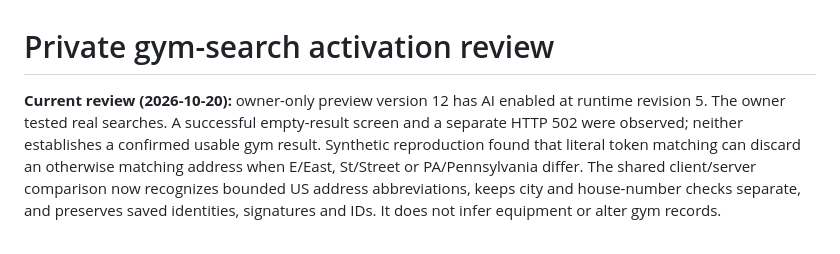
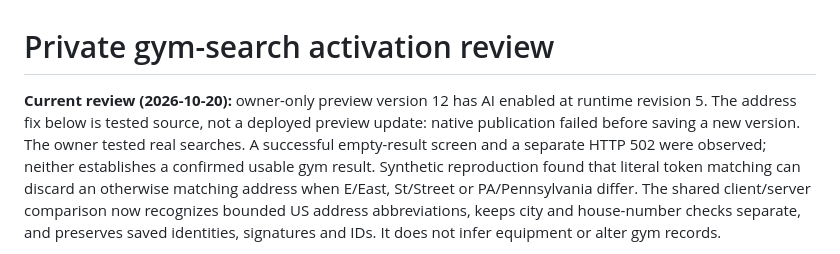
Before and after one commit to 412DoubleB/Muscle-Growth-Tracker, a Markdown page: docs/codex/AI_GYM_RESEARCH.md, the part around the change. GitHub-like rendering.

```diff
--- a/docs/codex/AI_GYM_RESEARCH.md
+++ b/docs/codex/AI_GYM_RESEARCH.md
@@ -1,7 +1,9 @@
 # Private gym-search activation review
 
 **Current review (2026-10-20):** owner-only preview version 12 has AI enabled at
-runtime revision 5. The owner tested real searches. A successful empty-result
+runtime revision 5. The address fix below is tested source, not a deployed
+preview update: native publication failed before saving a new version. The
+owner tested real searches. A successful empty-result
 screen and a separate HTTP 502 were observed; neither establishes a confirmed
 usable gym result. Synthetic reproduction found that literal token matching can
 discard an otherwise matching address when E/East, St/Street or PA/Pennsylvania
```
Also changed, not shown: docs/codex/DEVELOPMENT.md (+21 -0 lines).
